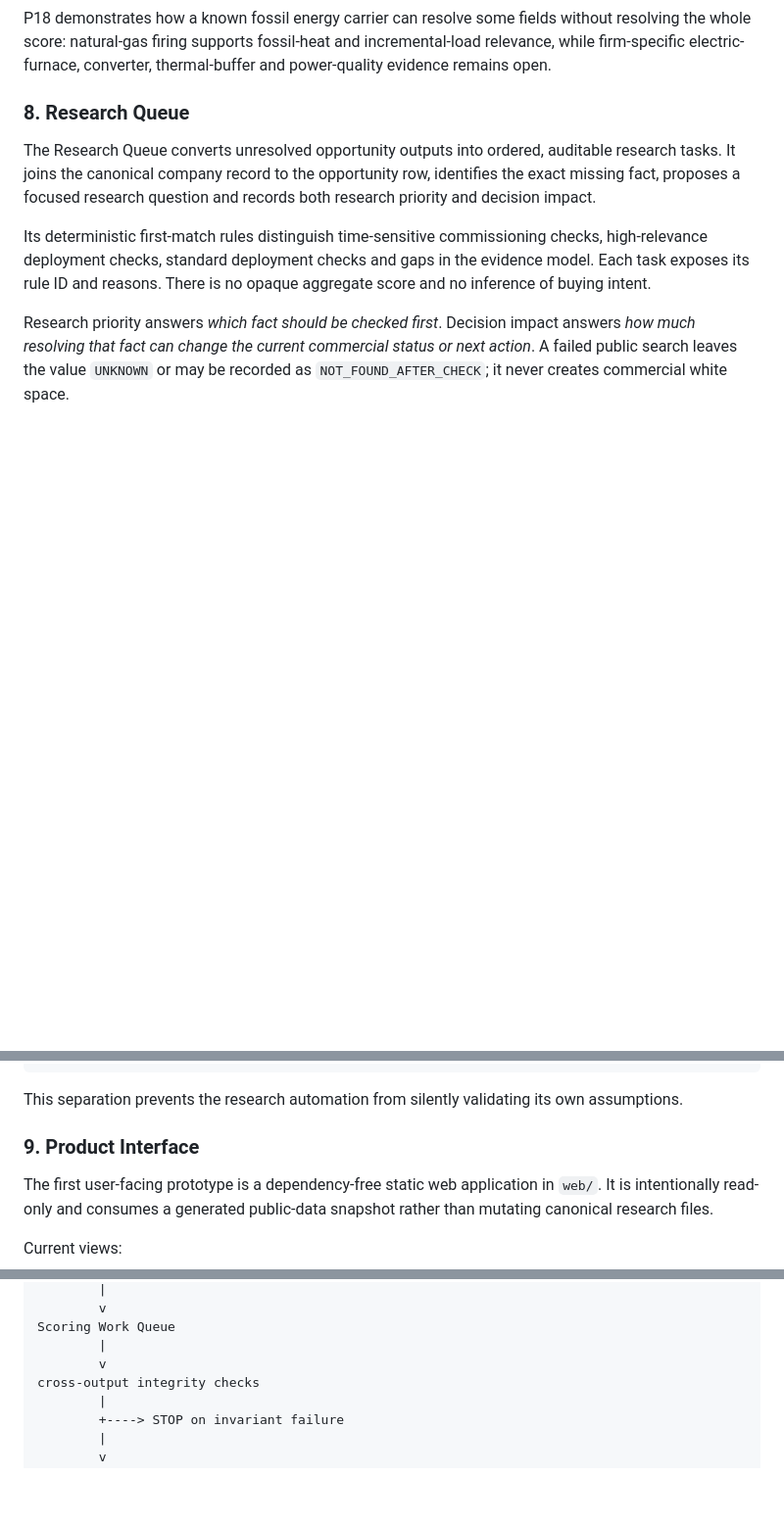
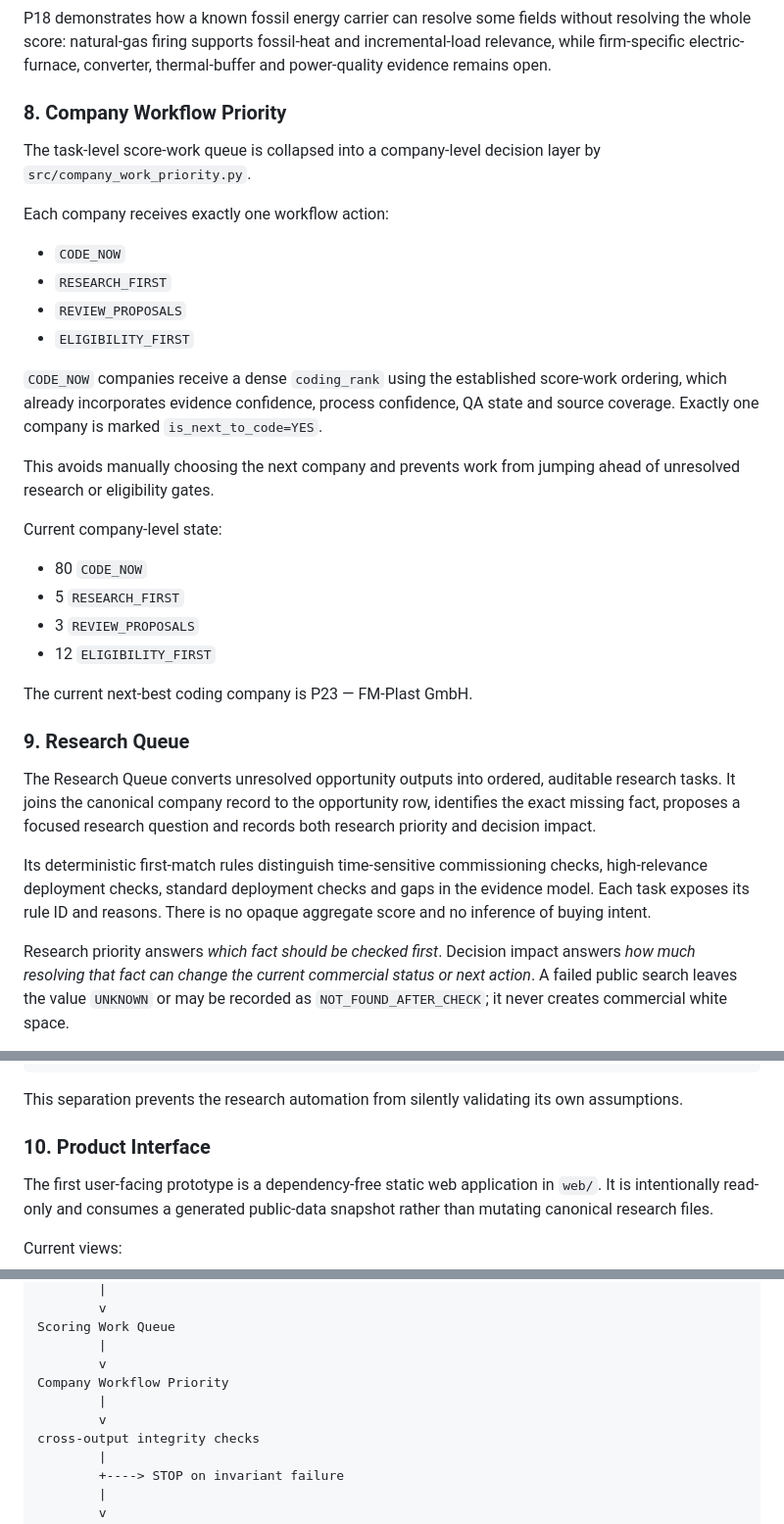
Before and after one commit to AnnaKolisnyk74/sme-etoi, a Markdown page: docs/product_architecture.md, 3 parts joined by grey strips. Shown at 98% size. GitHub-like rendering; blank space fills up the shorter version.

Commit message:
Document next-best company decision layer

```diff
--- a/docs/product_architecture.md
+++ b/docs/product_architecture.md
@@ -255,7 +255,36 @@ without resolving the whole score: natural-gas firing supports fossil-heat and
 incremental-load relevance, while firm-specific electric-furnace, converter,
 thermal-buffer and power-quality evidence remains open.
 
-### 8. Research Queue
+### 8. Company Workflow Priority
+
+The task-level score-work queue is collapsed into a company-level decision
+layer by `src/company_work_priority.py`.
+
+Each company receives exactly one workflow action:
+
+- `CODE_NOW`
+- `RESEARCH_FIRST`
+- `REVIEW_PROPOSALS`
+- `ELIGIBILITY_FIRST`
+
+`CODE_NOW` companies receive a dense `coding_rank` using the established
+score-work ordering, which already incorporates evidence confidence, process
+confidence, QA state and source coverage. Exactly one company is marked
+`is_next_to_code=YES`.
+
+This avoids manually choosing the next company and prevents work from jumping
+ahead of unresolved research or eligibility gates.
+
+Current company-level state:
+
+- 80 `CODE_NOW`
+- 5 `RESEARCH_FIRST`
+- 3 `REVIEW_PROPOSALS`
+- 12 `ELIGIBILITY_FIRST`
+
+The current next-best coding company is P23 — FM-Plast GmbH.
+
+### 9. Research Queue
 
 The Research Queue converts unresolved opportunity outputs into ordered,
 auditable research tasks. It joins the canonical company record to the
@@ -307,7 +336,7 @@ Research Queue
 This separation prevents the research automation from silently validating its
 own assumptions.
 
-### 9. Product Interface
+### 10. Product Interface
 
 The first user-facing prototype is a dependency-free static web application in
 `web/`. It is intentionally read-only and consumes a generated public-data
@@ -354,6 +383,9 @@ Score Readiness
 Scoring Work Queue
         |
         v
+Company Workflow Priority
+        |
+        v
 cross-output integrity checks
         |
         +----> STOP on invariant failure
```
Also changed, not shown: other parts of docs/product_architecture.md (+2 -2 lines).
